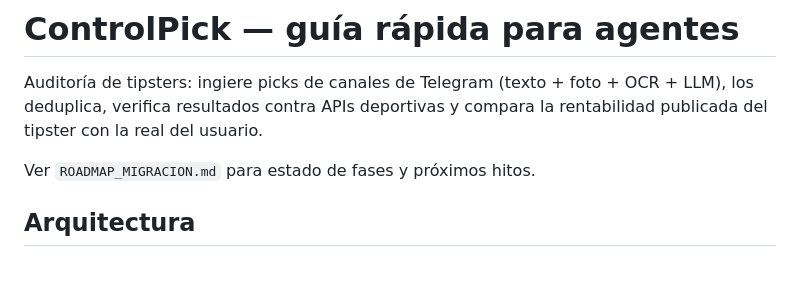
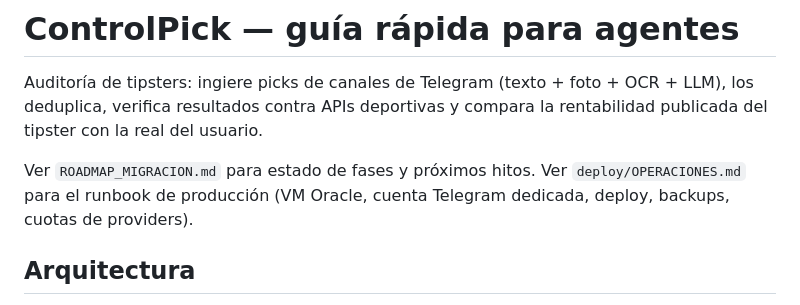
Before and after one commit to ayozegr05/PickControl, a Markdown page: AGENTS.md, the part around the change. Rendered like a GitHub page; blank space fills up the shorter version.

Commit message:
Add production operations runbook
Generated with [Devin](https://devin.ai)

Co-Authored-By: Devin <158243242+devin-ai-integration[bot]@users.noreply.github.com>

```diff
--- a/AGENTS.md
+++ b/AGENTS.md
@@ -5,6 +5,8 @@ los deduplica, verifica resultados contra APIs deportivas y compara la rentabili
 publicada del tipster con la real del usuario.
 
 Ver `ROADMAP_MIGRACION.md` para estado de fases y próximos hitos.
+Ver `deploy/OPERACIONES.md` para el runbook de producción (VM Oracle,
+cuenta Telegram dedicada, deploy, backups, cuotas de providers).
 
 ## Arquitectura
 
```
Also changed, not shown: deploy/OPERACIONES.md (added, +149 -0 lines).
